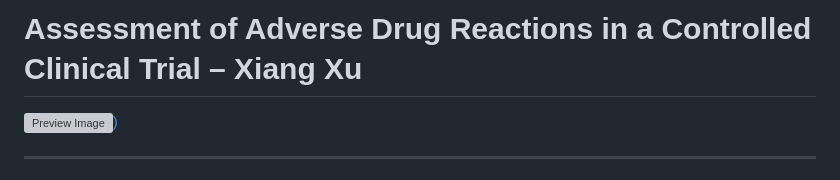
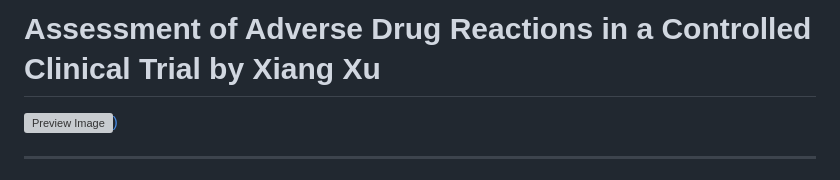
Before and after one commit to TiffanyNwanne/Assessment-, a Markdown page: README.md, the part around the change. Rendered like a GitHub page; grey boxes are pictures that could not be loaded.

```diff
--- a/README.md
+++ b/README.md
@@ -1,4 +1,4 @@
-# Assessment of Adverse Drug Reactions in a Controlled Clinical Trial – Xiang Xu
+# Assessment of Adverse Drug Reactions in a Controlled Clinical Trial by Xiang Xu
 
 [![Preview Image](https://github.com/TiffanyNwanne/Assessment-of-Adverse-Drug-Reactions-in-a-Controlled-Clinical-Trial-Xiang-Xu/blob/main/Dashboard.png))](https://github.com/TiffanyNwanne/Assessment-of-Adverse-Drug-Reactions-in-a-Controlled-Clinical-Trial-Xiang-Xu/blob/main/Dashboard.png)
 
```
